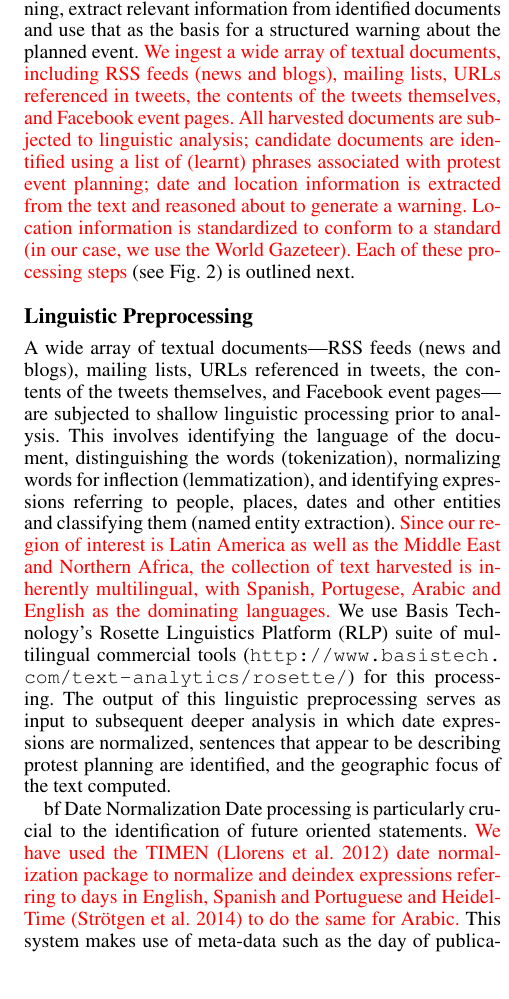
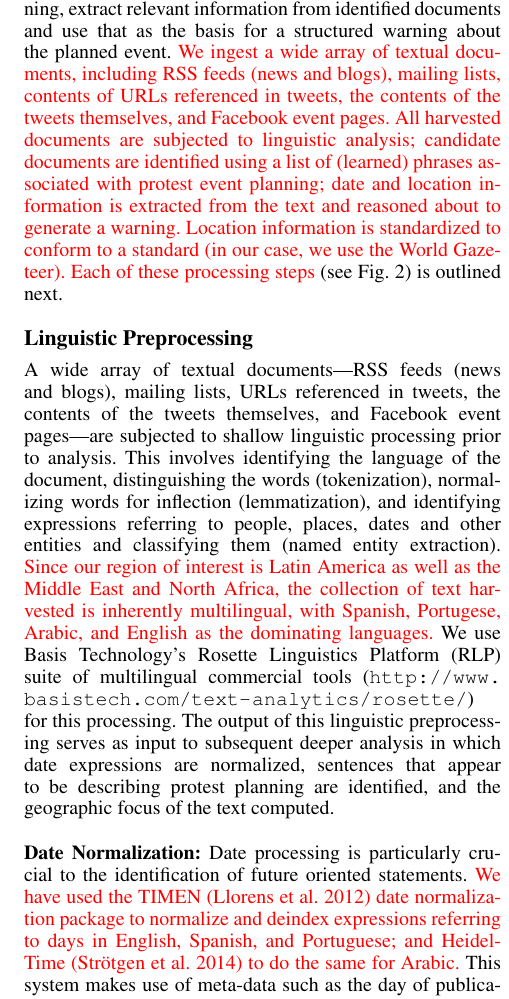
Before and after one commit to sathappanspm/plannedprotest, a LaTeX paper (plannedprotest_IAAI.tex, which reads sections/approach.tex): part of one column of page 4 of 11, cut so that both start at the same text. Compiled offline with pdfLaTeX.

Commit message:
made some edits

```diff
--- a/sections/approach.tex
+++ b/sections/approach.tex
@@ -9,10 +9,11 @@ that appear to indicate civil unrest event planning, extract
 relevant information from identified documents and use that as the
 basis for a structured warning about the planned event.
 {\color{red} We ingest a wide array of textual documents, including RSS feeds (news and blogs),
-mailing lists, URLs referenced in tweets, the contents of the tweets themselves,
+mailing lists, contents of
+URLs referenced in tweets, the contents of the tweets themselves,
 and Facebook event pages.
 All harvested documents are subjected to linguistic analysis; candidate
-documents are identified using a list of (learnt) phrases associated with
+documents are identified using a list of (learned) phrases associated with
 protest event planning; date and location information is extracted from the
 text and reasoned about to generate a warning. Location information is standardized
 to conform to a standard (in our case, we use the World Gazeteer).
@@ -30,20 +31,21 @@ the language of the document, distinguishing the words (tokenization),
 normalizing words for inflection (lemmatization), and identifying
 expressions referring to people, places, dates and other entities and
 classifying them (named entity extraction).  {\color{red} Since our region of
-interest is Latin America as well as the Middle East and Northern Africa, the collection of text harvested is
-inherently multilingual, with Spanish, Portugese, Arabic and English as the
+interest is Latin America as well as the Middle East and North Africa, the collection of text harvested is
+inherently multilingual, with Spanish, Portugese, Arabic, and English as the
 dominating languages.} We use Basis Technology's Rosette Linguistics
 Platform (RLP) suite of multilingual commercial tools
 (\url{http://www.basistech.com/text-analytics/rosette/}) for this
 processing.  The output of this linguistic preprocessing serves as input to
 subsequent deeper analysis in which date expressions are normalized, sentences that
 appear to be describing protest planning are identified,
-and the geographic focus of the text computed.
+and the geographic focus of the text computed.\\
 
-{bf Date Normalization} Date processing is particularly crucial to the identification of
+\noindent
+{\bf Date Normalization:} Date processing is particularly crucial to the identification of
 future oriented statements. {\color{red} We have used the TIMEN~\cite{LlorensDGS12} date
 normalization package to normalize and deindex expressions referring
-to days in English, Spanish and Portuguese and
+to days in English, Spanish, and Portuguese; and
 HeidelTime~\cite{strotgen2014time} to do the same for Arabic.} This system makes use of
 meta-data such as the day of publication, and other information about
 the linguistic context of the date expression to determine for each
```
Also changed, not shown: sections/introduction.tex (+1 -1 lines), sections/related_works.tex (+1 -1 lines).
